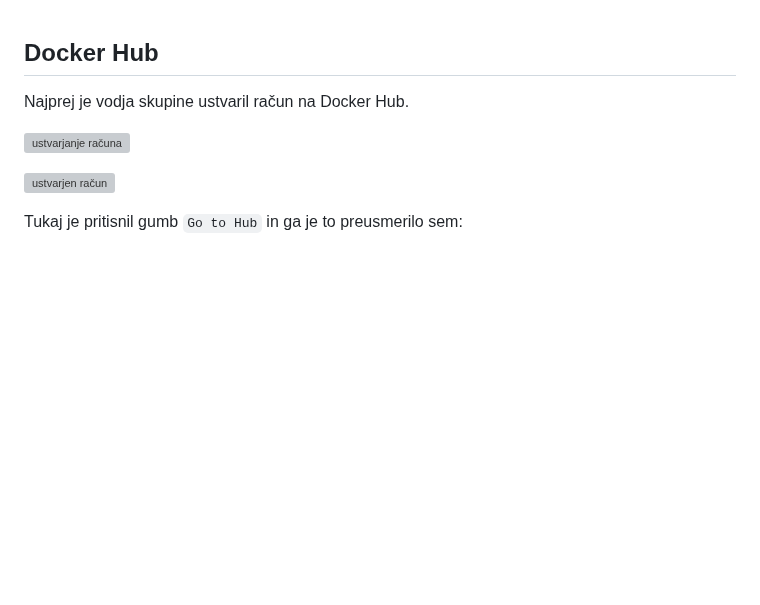
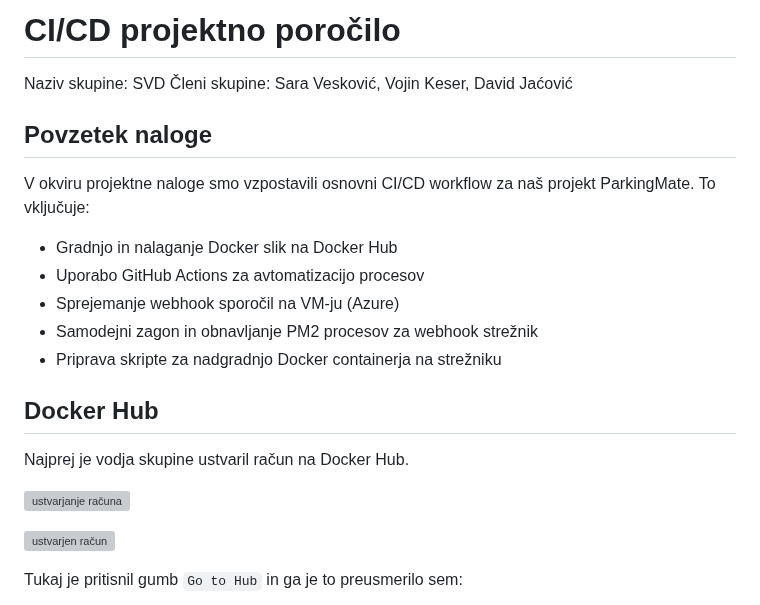
Before and after one commit to davidjacovic/parkingmate-studentski-projekt, a Markdown page: sistemskaP3/porocilo.md, the part around the change. Drawn GitHub-style; blank space fills up the shorter version; grey boxes are pictures that could not be loaded.

Commit message:
PAR-294-Priprava-končne-dokumentacije

```diff
--- a/sistemskaP3/porocilo.md
+++ b/sistemskaP3/porocilo.md
@@ -1,3 +1,17 @@
+# CI/CD projektno poročilo
+
+Naziv skupine: SVD
+Členi skupine: Sara Vesković, Vojin Keser, David Jaćović
+
+## Povzetek naloge
+
+V okviru projektne naloge smo vzpostavili osnovni CI/CD workflow za naš projekt ParkingMate. To vključuje:
+- Gradnjo in nalaganje Docker slik na Docker Hub
+- Uporabo GitHub Actions za avtomatizacijo procesov
+- Sprejemanje webhook sporočil na VM-ju (Azure)
+- Samodejni zagon in obnavljanje PM2 procesov za webhook strežnik
+- Priprava skripte za nadgradnjo Docker containerja na strežniku
+
 ## Docker Hub
 
 Najprej je vodja skupine ustvaril račun na Docker Hub.
```
